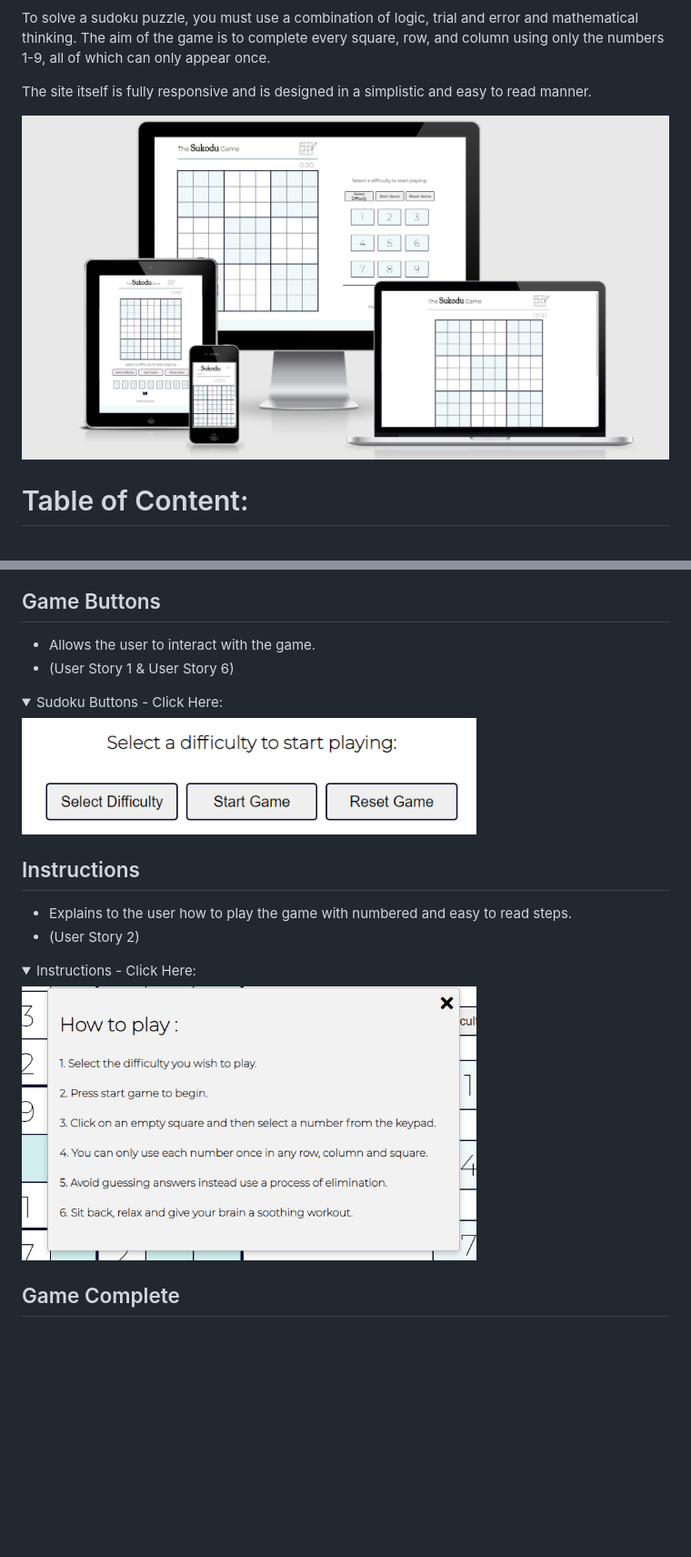
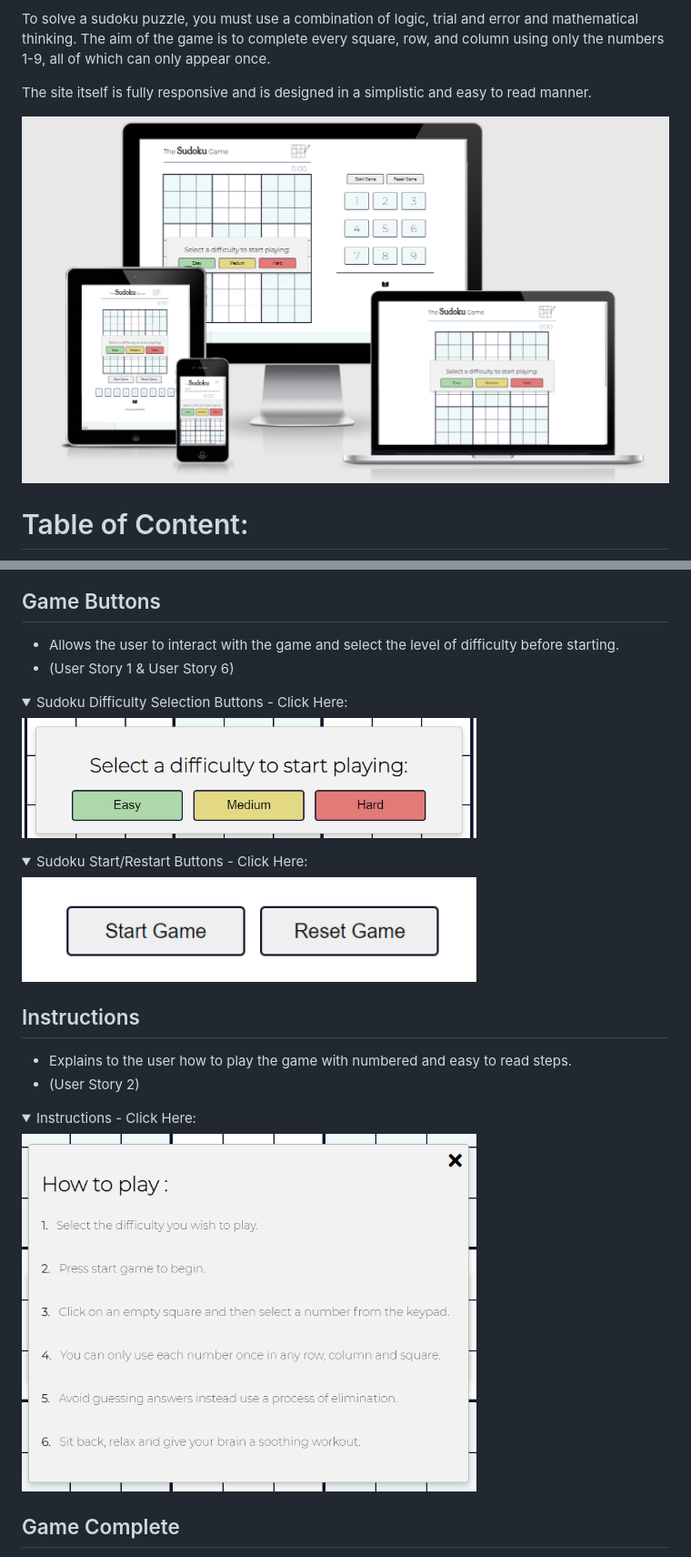
Before and after one commit to sophiebatten123/SudokuGame, a Markdown page: README.md, 2 parts joined by grey strips. Shown: that part at 91% size. GitHub-like rendering; pictures changed too: assets/images/am_i_responsive.PNG, assets/images/buttons.PNG (deleted), assets/images/instructions.PNG; folded sections open; blank space fills up the shorter version.

Commit message:
Images have been replaced on the README file

```diff
--- a/README.md
+++ b/README.md
@@ -162,12 +162,17 @@ Some alterations were made from the original wireframe designs to improve User E
 
 ## Game Buttons
 
-- Allows the user to interact with the game.
+- Allows the user to interact with the game and select the level of difficulty before starting.
 - (User Story 1 & User Story 6)
 
 <details>
-    <summary>Sudoku Buttons - Click Here:</summary>
-    <img src="assets/images/buttons.PNG" width="500">
+    <summary>Sudoku Difficulty Selection Buttons - Click Here:</summary>
+    <img src="assets/images/sudoku_difficulty.PNG" width="500">
+</details>
+
+<details>
+    <summary>Sudoku Start/Restart Buttons - Click Here:</summary>
+    <img src="assets/images/sudoku_start_restart.PNG" width="500">
 </details>
 
 ## Instructions
```
